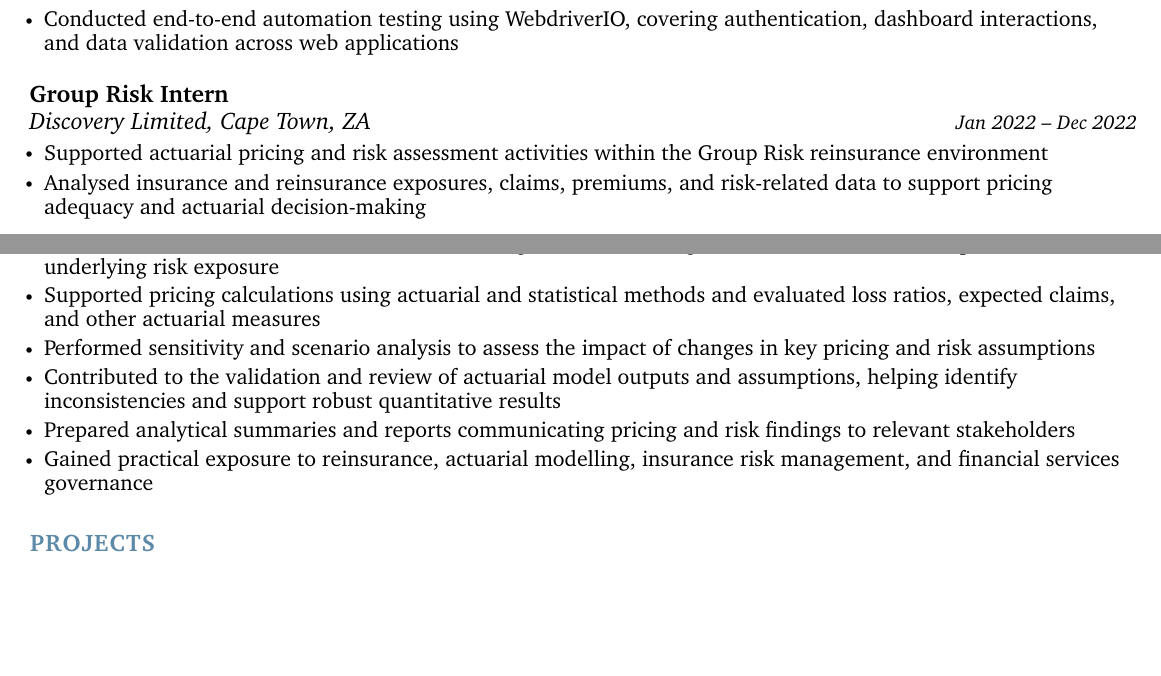
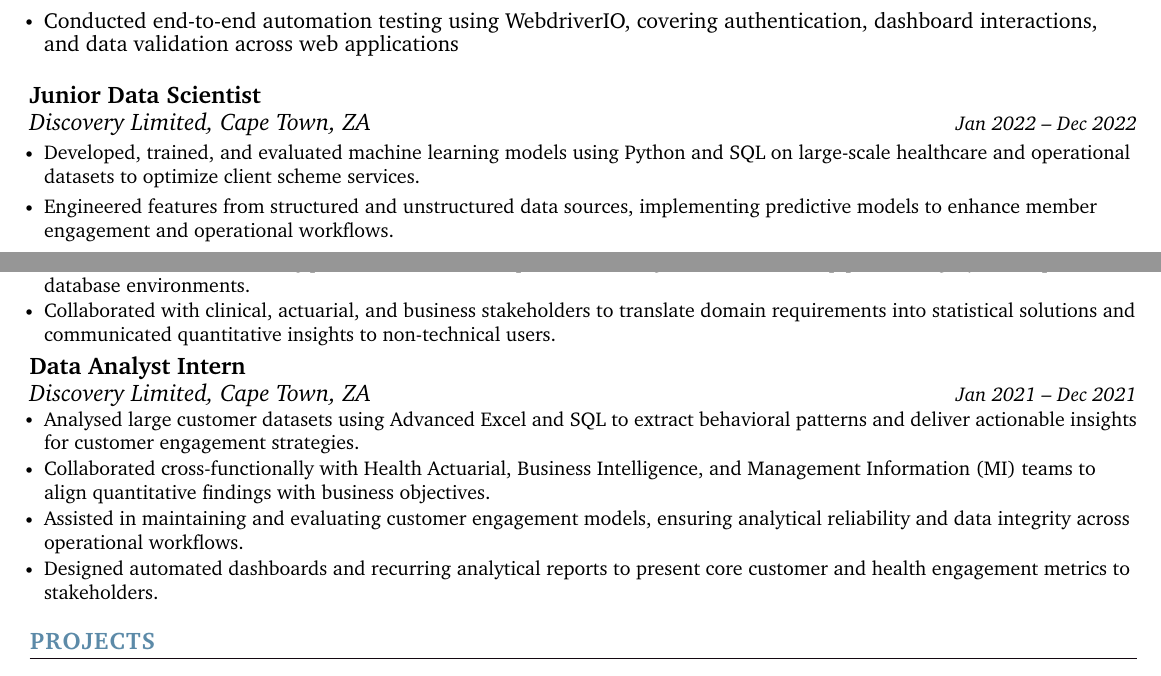
Before and after one commit to thabangTheActuaryCoder/Personal-Records, a LaTeX CV (CV/Corporate/Baloyi_Corporate-CV_2026.tex): two parts of pages 2 and 3 of 3, joined at a grey line, cut so that both start at the same text, the shorter picture padded with empty space. Compiled offline with pdfLaTeX.

Commit message:
Updates from Overleaf

```diff
--- a/CV/Corporate/Baloyi_Corporate-CV_2026.tex
+++ b/CV/Corporate/Baloyi_Corporate-CV_2026.tex
@@ -276,20 +276,24 @@ and translate complex results into practical decisions.
             \resumeItem{\normalsize{Conducted end-to-end automation testing using WebdriverIO, covering authentication, dashboard interactions, and data validation across web applications}}
       \resumeItemListEnd
       \vspace{7pt}
-
-    \resumeSubheading
-      {Group Risk Intern}{}
-      {Discovery Limited, Cape Town, ZA}{Jan 2022 -- Dec 2022}
-      \resumeItemListStart
-            \resumeItem{\normalsize{Supported actuarial pricing and risk assessment activities within the Group Risk reinsurance environment}}
-            \resumeItem{\normalsize{Analysed insurance and reinsurance exposures, claims, premiums, and risk-related data to support pricing adequacy and actuarial decision-making}}
-            \resumeItem{\normalsize{Assisted with the assessment of reinsurance arrangements, including retained and ceded risk, expected losses, and underlying risk exposure}}
-            \resumeItem{\normalsize{Supported pricing calculations using actuarial and statistical methods and evaluated loss ratios, expected claims, and other actuarial measures}}
-            \resumeItem{\normalsize{Performed sensitivity and scenario analysis to assess the impact of changes in key pricing and risk assumptions}}
-            \resumeItem{\normalsize{Contributed to the validation and review of actuarial model outputs and assumptions, helping identify inconsistencies and support robust quantitative results}}
-            \resumeItem{\normalsize{Prepared analytical summaries and reports communicating pricing and risk findings to relevant stakeholders}}
-            \resumeItem{\normalsize{Gained practical exposure to reinsurance, actuarial modelling, insurance risk management, and financial services governance}}
-      \resumeItemListEnd
+\resumeSubheading
+  {Junior Data Scientist}{}
+  {Discovery Limited, Cape Town, ZA}{Jan 2022 -- Dec 2022}
+  \resumeItemListStart
+    \resumeItem{Developed, trained, and evaluated machine learning models using Python and SQL on large-scale healthcare and operational datasets to optimize client scheme services.}
+    \resumeItem{Engineered features from structured and unstructured data sources, implementing predictive models to enhance member engagement and operational workflows.}
+    \resumeItem{Established model monitoring protocols to track drift, performance degradation, and data pipeline integrity across production database environments.}
+    \resumeItem{Collaborated with clinical, actuarial, and business stakeholders to translate domain requirements into statistical solutions and communicated quantitative insights to non-technical users.}
+  \resumeItemListEnd
+\resumeSubheading
+  {Data Analyst Intern}{}
+  {Discovery Limited, Cape Town, ZA}{Jan 2021 -- Dec 2021}
+  \resumeItemListStart
+    \resumeItem{Analysed large customer datasets using Advanced Excel and SQL to extract behavioral patterns and deliver actionable insights for customer engagement strategies.}
+    \resumeItem{Collaborated cross-functionally with Health Actuarial, Business Intelligence, and Management Information (MI) teams to align quantitative findings with business objectives.}
+    \resumeItem{Assisted in maintaining and evaluating customer engagement models, ensuring analytical reliability and data integrity across operational workflows.}
+    \resumeItem{Designed automated dashboards and recurring analytical reports to present core customer and health engagement metrics to stakeholders.}
+  \resumeItemListEnd
 
   \resumeSubHeadingListEnd
 \vspace{-4pt}
```
